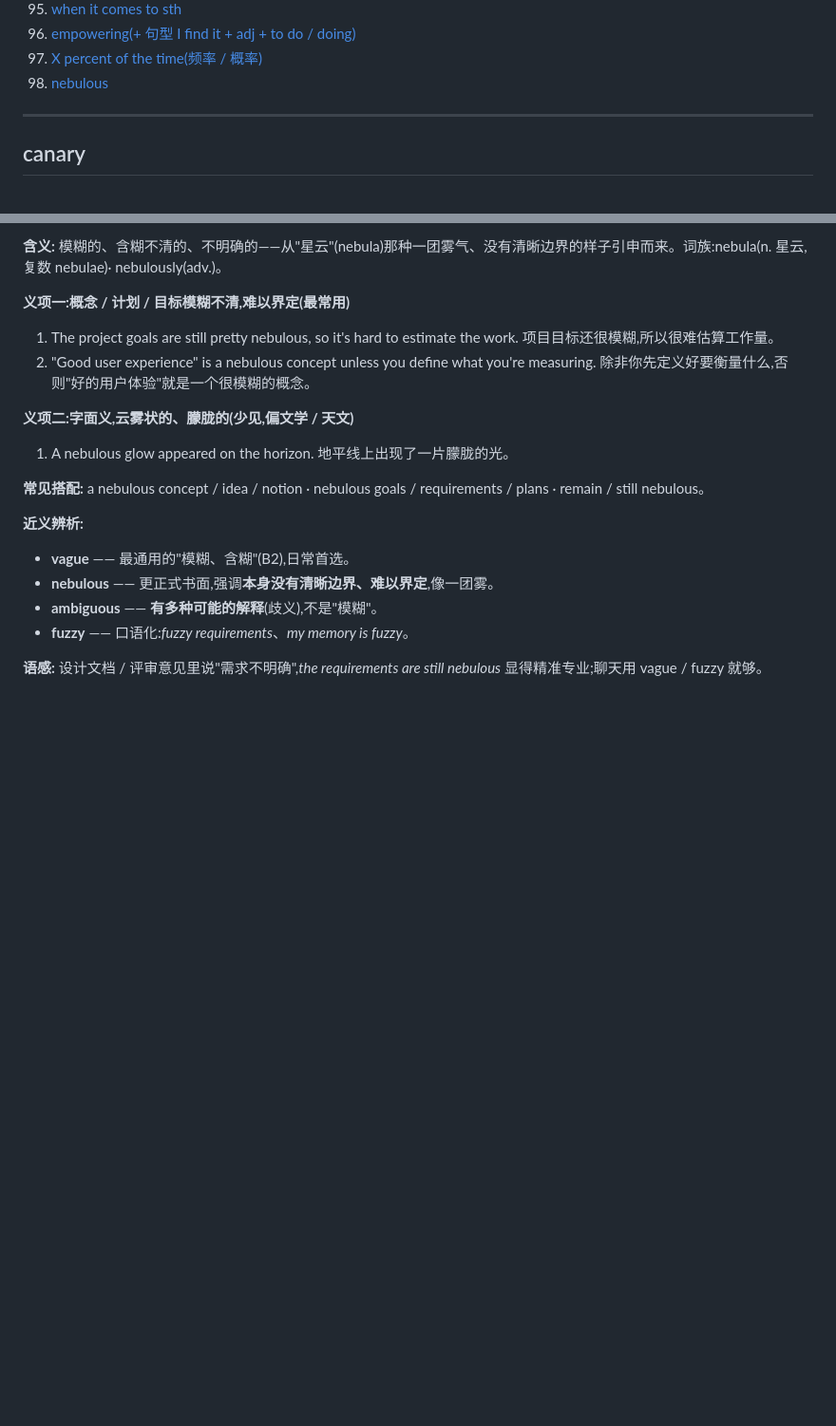
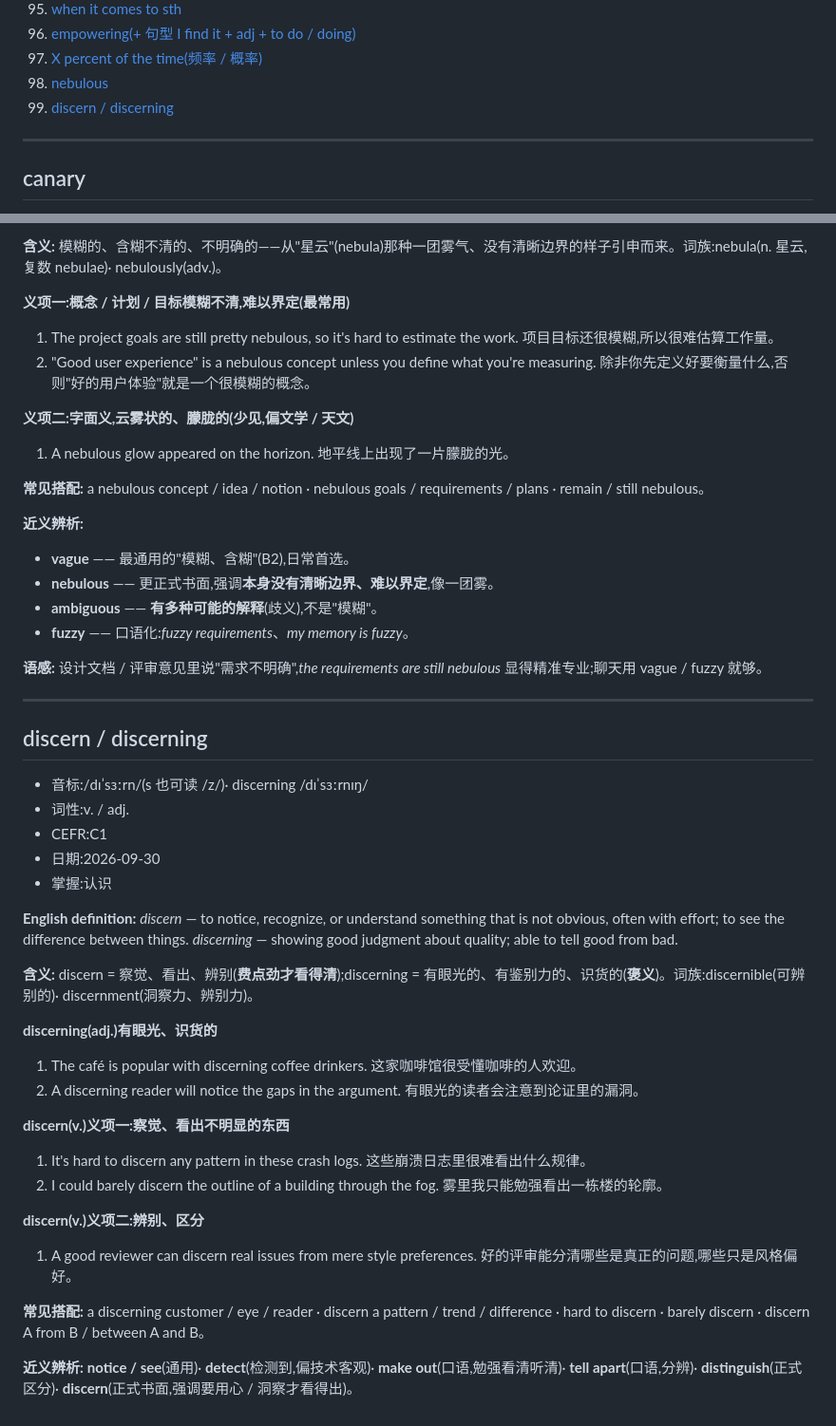
Before and after one commit to chinalwb/vocab, a Markdown page: vocabulary.md, 2 parts joined by grey strips. Shown at 95% size. Drawn GitHub-style; blank space fills up the shorter version.

Commit message:
Add entry: discern / discerning
Co-Authored-By: Claude Opus 5.5 (1M context) <noreply@anthropic.com>

```diff
--- a/vocabulary.md
+++ b/vocabulary.md
@@ -102,6 +102,7 @@
 96. [empowering(+ 句型 I find it + adj + to do / doing)](#empowering)
 97. [X percent of the time(频率 / 概率)](#percent-of-the-time)
 98. [nebulous](#nebulous)
+99. [discern / discerning](#discern)
 
 ---
 
@@ -3233,3 +3234,38 @@ platform 等于 10,就代表请求来自 web,对吧?
 - **fuzzy** —— 口语化:*fuzzy requirements*、*my memory is fuzzy*。
 
 **语感:** 设计文档 / 评审意见里说"需求不明确",*the requirements are still nebulous* 显得精准专业;聊天用 vague / fuzzy 就够。
+
+---
+
+<a id="discern"></a>
+## discern / discerning
+
+- 音标:/dɪˈsɜːrn/(s 也可读 /z/)· discerning /dɪˈsɜːrnɪŋ/
+- 词性:v. / adj.
+- CEFR:C1
+- 日期:2026-09-30
+- 掌握:认识
+
+**English definition:** *discern* — to notice, recognize, or understand something that is not obvious, often with effort; to see the difference between things. *discerning* — showing good judgment about quality; able to tell good from bad.
+
+**含义:** discern = 察觉、看出、辨别(**费点劲才看得清**);discerning = 有眼光的、有鉴别力的、识货的(**褒义**)。词族:discernible(可辨别的)· discernment(洞察力、辨别力)。
+
+**discerning(adj.)有眼光、识货的**
+1. The café is popular with discerning coffee drinkers.
+   这家咖啡馆很受懂咖啡的人欢迎。
+2. A discerning reader will notice the gaps in the argument.
+   有眼光的读者会注意到论证里的漏洞。
+
+**discern(v.)义项一:察觉、看出不明显的东西**
+1. It's hard to discern any pattern in these crash logs.
+   这些崩溃日志里很难看出什么规律。
+2. I could barely discern the outline of a building through the fog.
+   雾里我只能勉强看出一栋楼的轮廓。
+
+**discern(v.)义项二:辨别、区分**
+1. A good reviewer can discern real issues from mere style preferences.
+   好的评审能分清哪些是真正的问题,哪些只是风格偏好。
+
+**常见搭配:** a discerning customer / eye / reader · discern a pattern / trend / difference · hard to discern · barely discern · discern A from B / between A and B。
+
+**近义辨析:** **notice / see**(通用)· **detect**(检测到,偏技术客观)· **make out**(口语,勉强看清听清)· **tell apart**(口语,分辨)· **distinguish**(正式区分)· **discern**(正式书面,强调要用心 / 洞察才看得出)。
```
